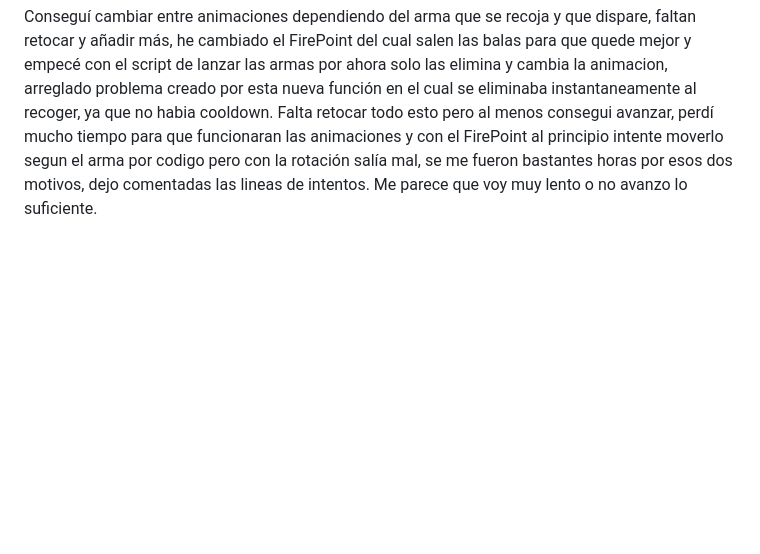
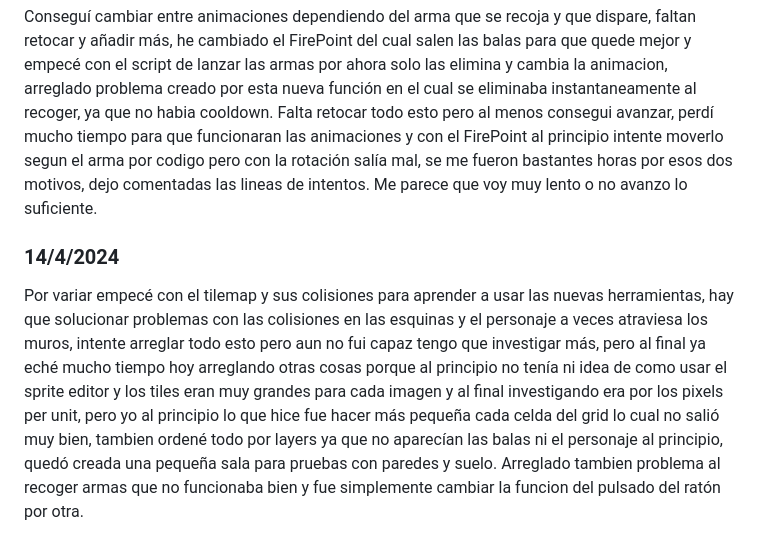
Before and after one commit to ElDelfi/ProyectoFinalDAM, a Markdown page: README.md, the part around the change. Drawn GitHub-style; blank space fills up the shorter version.

```diff
--- a/README.md
+++ b/README.md
@@ -32,3 +32,6 @@ Conseguí pasarle un objeto arma al personaje al recogerla del suelo para asi di
 Conseguí cambiar entre animaciones dependiendo del arma que se recoja y que dispare, faltan retocar y añadir más, he cambiado el FirePoint del cual salen las balas para que quede mejor y empecé con el script de lanzar las armas por ahora solo las elimina y cambia la animacion, arreglado problema creado por esta nueva función en el cual se eliminaba instantaneamente al recoger, ya que no habia cooldown.
 Falta retocar todo esto pero al menos consegui avanzar, perdí mucho tiempo para que funcionaran las animaciones y con el FirePoint al principio intente moverlo segun el arma por codigo pero con la rotación salía mal, se me fueron bastantes horas por esos dos motivos, dejo comentadas las lineas de intentos.
 Me parece que voy muy lento o no avanzo lo suficiente.
+### 14/4/2024
+Por variar empecé con el tilemap y sus colisiones para aprender a usar las nuevas herramientas, hay que solucionar problemas con las colisiones en las esquinas y el personaje a veces atraviesa los muros, intente arreglar todo esto pero aun no fui capaz tengo que investigar más, pero al final ya eché mucho tiempo hoy arreglando otras cosas porque al principio no tenía ni idea de como usar el sprite editor y los tiles eran muy grandes para cada imagen y al final investigando era por los pixels per unit, pero yo al principio lo que hice fue hacer más pequeña cada celda del grid lo cual no salió muy bien, tambien ordené todo por layers ya que no aparecían las balas ni el personaje al principio, quedó creada una pequeña sala para pruebas con paredes y suelo.
+Arreglado tambien problema al recoger armas que no funcionaba bien y fue simplemente cambiar la funcion del pulsado del ratón por otra.
```
